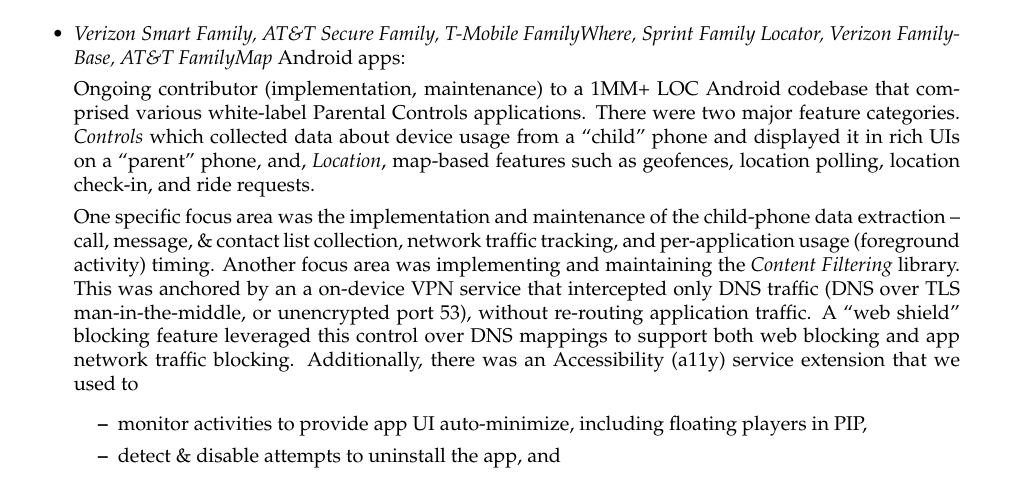
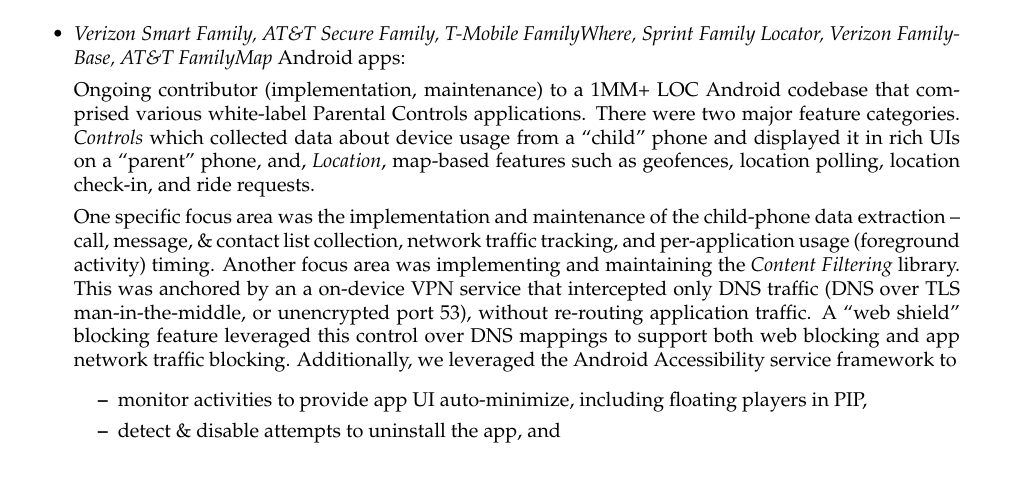
Before and after one commit to toddhodes/resume, a LaTeX CV (resume.tex): part of page 2 of 5, cut so that both start at the same text. Compiled offline with pdfLaTeX.

Commit message:
clean up break

```diff
--- a/resume.tex
+++ b/resume.tex
@@ -210,7 +210,7 @@
 		DNS traffic (DNS over TLS man-in-the-middle, or unencrypted port 53), without re-routing application traffic.
 		A ``web shield'' blocking feature leveraged
 		this control over DNS mappings to support both web blocking and app network traffic blocking.  Additionally,
-		there was an Accessibility (a11y) service extension that we used to
+		we leveraged the Android Accessibility service framework to
 		\begin{itemize}
 		\item monitor activities to provide app UI auto-minimize, including floating players in PIP,
 		\item detect \& disable attempts to uninstall the app, and
```
Also changed, not shown: resume.pdf.
